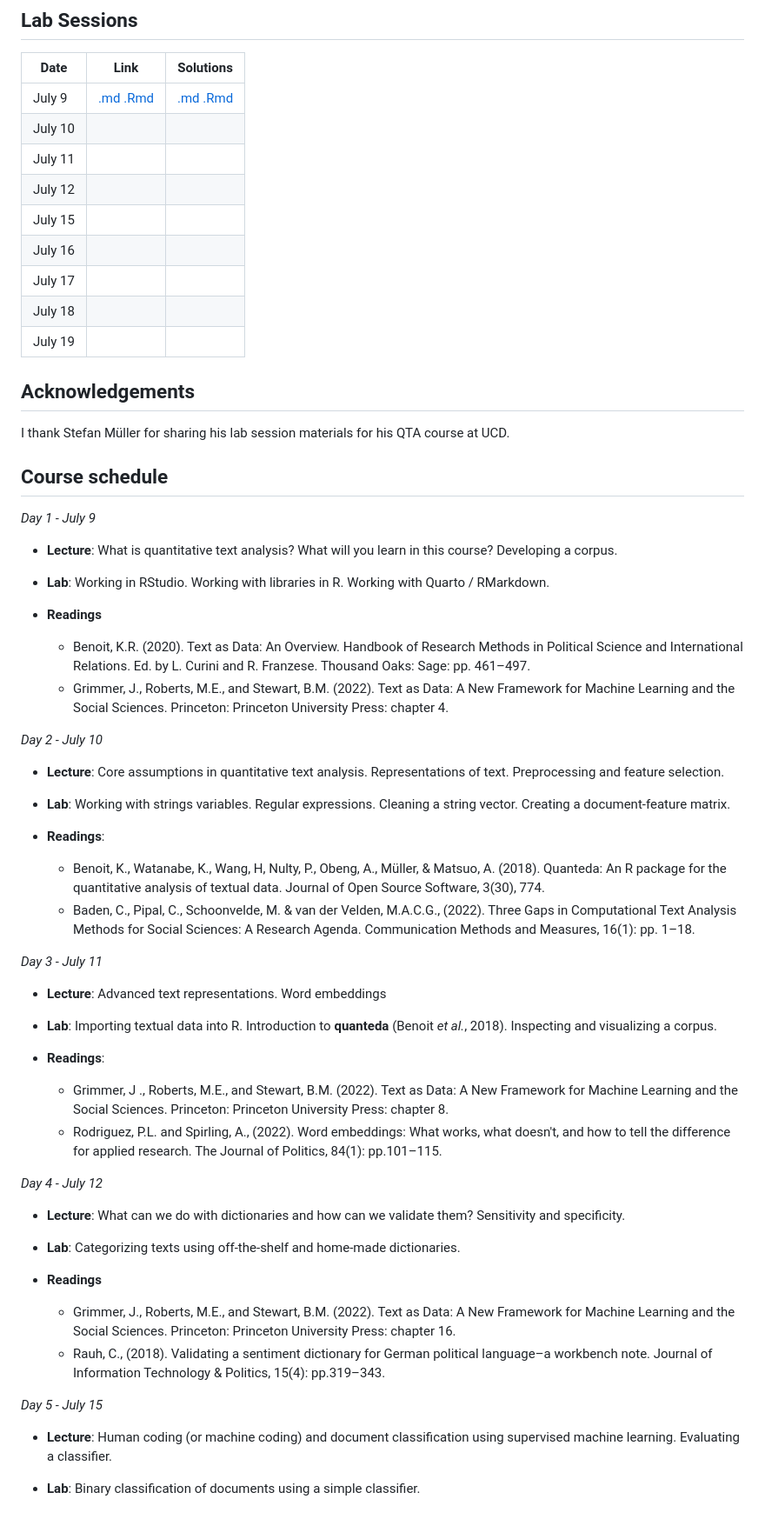
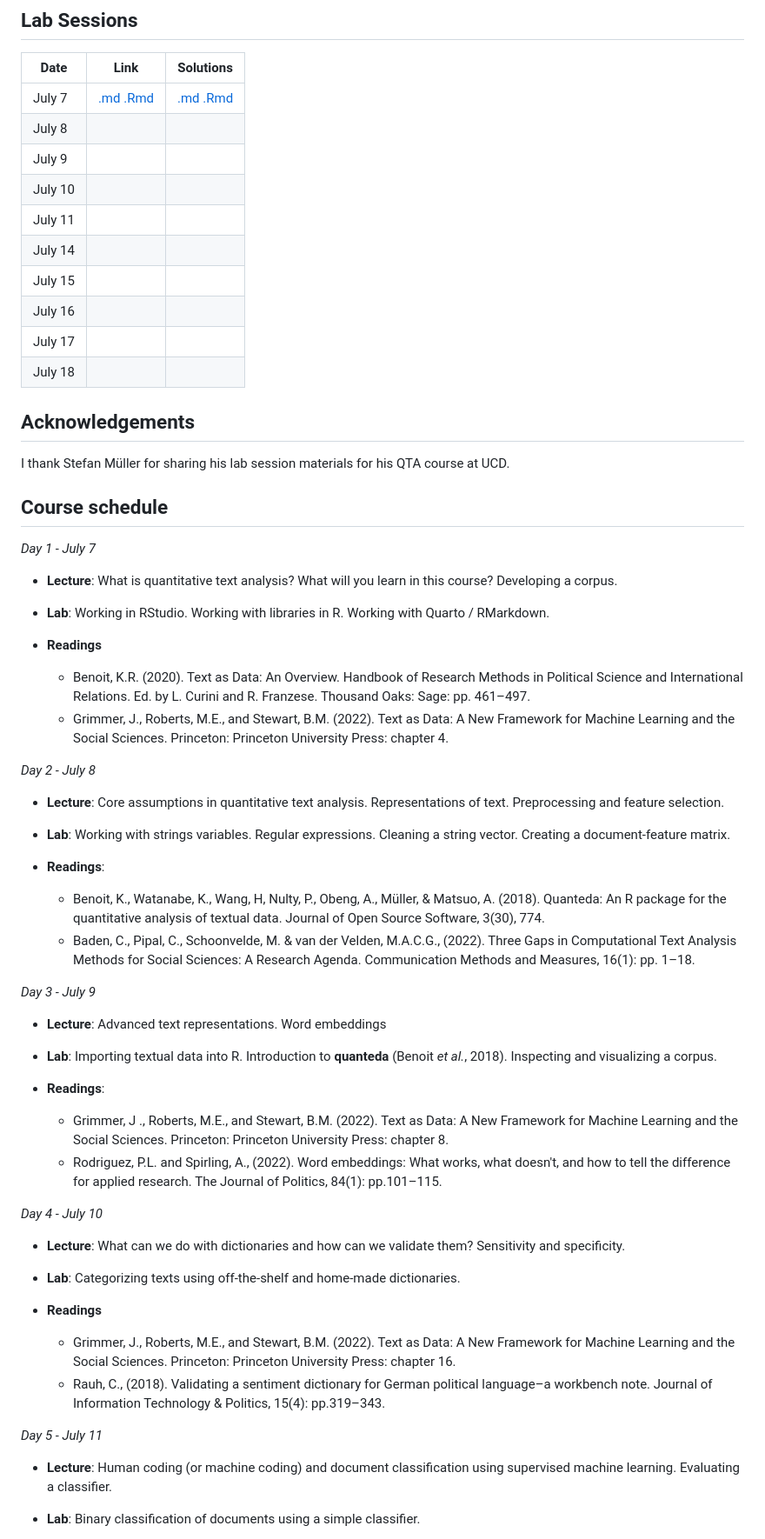
Before and after one commit to hjmschoonvelde/ess_qta_2025, a Markdown page: README.md, the part around one of its changes. Shown at 87% size. Drawn GitHub-style.

```diff
--- a/README.md
+++ b/README.md
@@ -25,15 +25,16 @@ To facilitate communication and interaction throughout the course we will make u
 
 | Date        | Link           | Solutions           |
 | ------------- |:-------------:|:-------------:|
-| July  9   |  [.md]( Lab_sessions/Day_1/Lab_Session_QTA_1.md ) [.Rmd]( Lab_sessions/Day_1/Lab_Session_QTA_1.Rmd )  | [.md]( Lab_sessions/Day_1/Lab_Session_QTA_1_Answers.md ) [.Rmd]( Lab_sessions/Day_1/Lab_Session_QTA_1_Answers.Rmd ) |
+| July  7   |  [.md]( Lab_sessions/Day_1/Lab_Session_QTA_1.md ) [.Rmd]( Lab_sessions/Day_1/Lab_Session_QTA_1.Rmd )  | [.md]( Lab_sessions/Day_1/Lab_Session_QTA_1_Answers.md ) [.Rmd]( Lab_sessions/Day_1/Lab_Session_QTA_1_Answers.Rmd ) |
+| July  8   | [](  ) [](  )  | [](  ) []( ) |
+| July  9   | [](  ) [](  )  | [](  ) []( ) |
 | July  10   | [](  ) [](  )  | [](  ) []( ) |
 | July  11   | [](  ) [](  )  | [](  ) []( ) |
-| July  12   | [](  ) [](  )  | [](  ) []( ) |
-| July  15   | [](  ) [](  )  | [](  ) []( ) |
+| July  14   | [](  ) [](  )  | [](  ) []( ) |
+| July  15   | []( )  [](  )  | [](  ) []( ) |
 | July  16   | [](  ) [](  )  | [](  ) []( ) |
-| July  17   | []( )  [](  )  | [](  ) []( ) |
+| July  17   | [](  ) [](  )  | [](  ) []( ) |
 | July  18   | [](  ) [](  )  | [](  ) []( ) |
-| July  19   | [](  ) [](  )  | [](  ) []( ) |
 
 <!-- ## Flash talks
 
@@ -48,7 +49,7 @@ I thank Stefan Müller for sharing his lab session materials for his QTA course
 ## Course schedule
 
 
-*Day 1 - July 9*
+*Day 1 - July 7*
 
  - **Lecture**: What is quantitative text analysis? What will you learn in this course? Developing a corpus.
 
@@ -58,7 +59,7 @@ I thank Stefan Müller for sharing his lab session materials for his QTA course
   - Benoit, K.R. (2020). Text as Data: An Overview. Handbook of Research Methods in Political Science and International Relations. Ed. by L. Curini and R. Franzese. Thousand Oaks: Sage: pp. 461–497.
   - Grimmer, J., Roberts, M.E., and Stewart, B.M. (2022). Text as Data: A New Framework for Machine Learning and the Social Sciences. Princeton: Princeton University Press: chapter 4.
 
-*Day 2 - July 10*
+*Day 2 - July 8*
 
 -	**Lecture**: Core assumptions in quantitative text analysis. Representations of text. Preprocessing and feature selection.
 
@@ -68,7 +69,7 @@ I thank Stefan Müller for sharing his lab session materials for his QTA course
   -  Benoit, K., Watanabe, K., Wang, H, Nulty, P., Obeng, A., Müller, & Matsuo, A. (2018). Quanteda: An R package for the quantitative analysis of textual data. Journal of Open Source Software, 3(30), 774.
   - Baden, C., Pipal, C., Schoonvelde, M. & van der Velden, M.A.C.G., (2022). Three Gaps in Computational Text Analysis Methods for Social Sciences: A Research Agenda. Communication Methods and Measures, 16(1): pp. 1–18.
 
-*Day 3 - July 11*
+*Day 3 - July 9*
 
 -	**Lecture**: Advanced text representations. Word embeddings
 
@@ -78,7 +79,7 @@ I thank Stefan Müller for sharing his lab session materials for his QTA course
   -  Grimmer, J ., Roberts, M.E., and Stewart, B.M. (2022). Text as Data: A New Framework for Machine Learning and the Social Sciences. Princeton: Princeton University Press: chapter 8.
   - Rodriguez, P.L. and Spirling, A., (2022). Word embeddings: What works, what doesn't, and how to tell the difference for applied research. The Journal of Politics, 84(1): pp.101–115.
 
-*Day 4 - July 12*
+*Day 4 - July 10*
 
 -	**Lecture**: What can we do with dictionaries and how can we validate them? Sensitivity and specificity.
 
@@ -88,7 +89,7 @@ I thank Stefan Müller for sharing his lab session materials for his QTA course
   - Grimmer, J., Roberts, M.E., and Stewart, B.M. (2022). Text as Data: A New Framework for Machine Learning and the Social Sciences. Princeton: Princeton University Press: chapter 16.
   - Rauh, C., (2018). Validating a sentiment dictionary for German political language–a workbench note. Journal of Information Technology & Politics, 15(4): pp.319–343.
 
-*Day 5 - July 15*
+*Day 5 - July 11*
 
 -	**Lecture**: Human coding (or machine coding) and document classification using supervised machine learning. Evaluating a classifier.
 
```
Also changed, not shown: other parts of README.md (+16 -4 lines).
